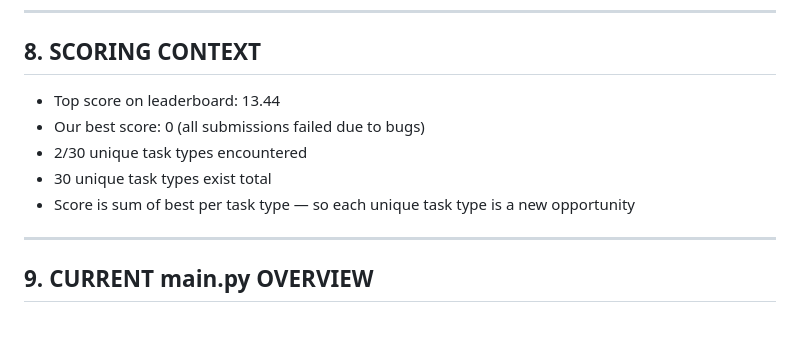
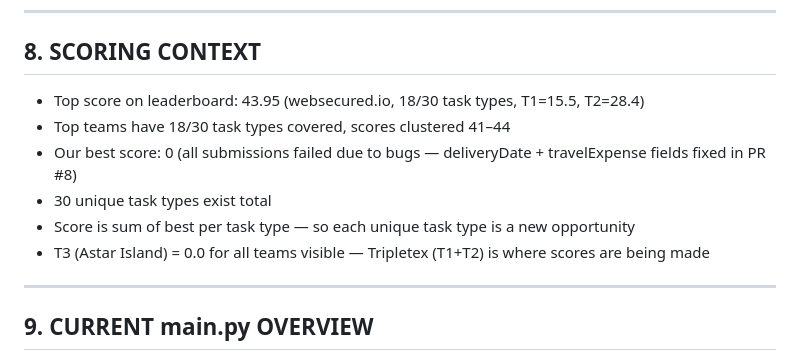
Before and after one commit to Gjermstad/nm-ai-2026, a Markdown page: task1-Tripletex/AGENT.md, the part around the change. Drawn GitHub-style; blank space fills up the shorter version.

Commit message:
docs(task1): update leaderboard numbers — top score 43.95, 18/30 tasks
Co-Authored-By: Claude Sonnet 4.6 <noreply@anthropic.com>

```diff
--- a/task1-Tripletex/AGENT.md
+++ b/task1-Tripletex/AGENT.md
@@ -247,11 +247,12 @@ The validator POSTs to `/solve` with this structure:
 
 ## 8. SCORING CONTEXT
 
-- Top score on leaderboard: 13.44
-- Our best score: 0 (all submissions failed due to bugs)
-- 2/30 unique task types encountered
+- Top score on leaderboard: 43.95 (websecured.io, 18/30 task types, T1=15.5, T2=28.4)
+- Top teams have 18/30 task types covered, scores clustered 41–44
+- Our best score: 0 (all submissions failed due to bugs — deliveryDate + travelExpense fields fixed in PR #8)
 - 30 unique task types exist total
 - Score is sum of best per task type — so each unique task type is a new opportunity
+- T3 (Astar Island) = 0.0 for all teams visible — Tripletex (T1+T2) is where scores are being made
 
 ---
 
```
